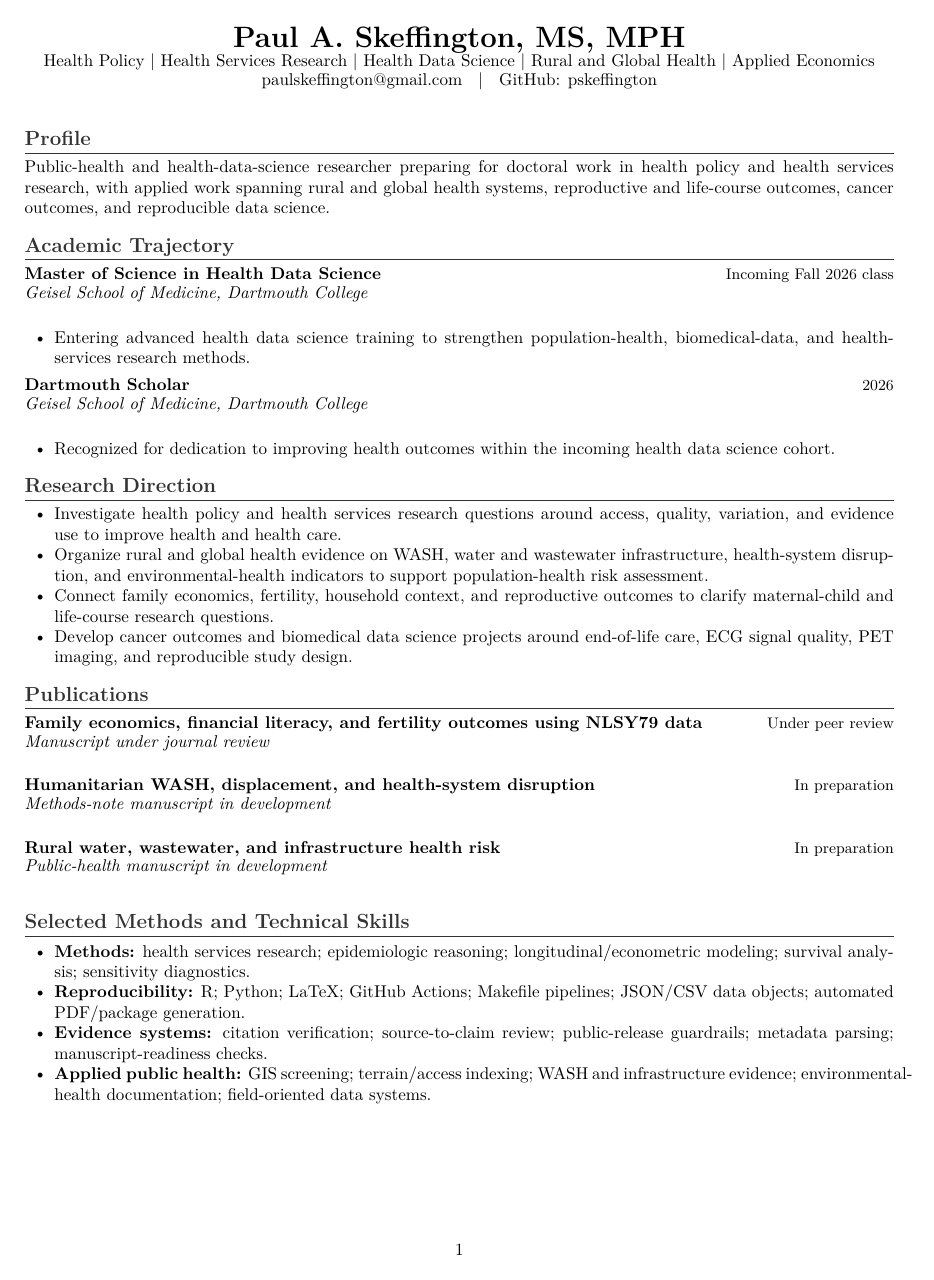
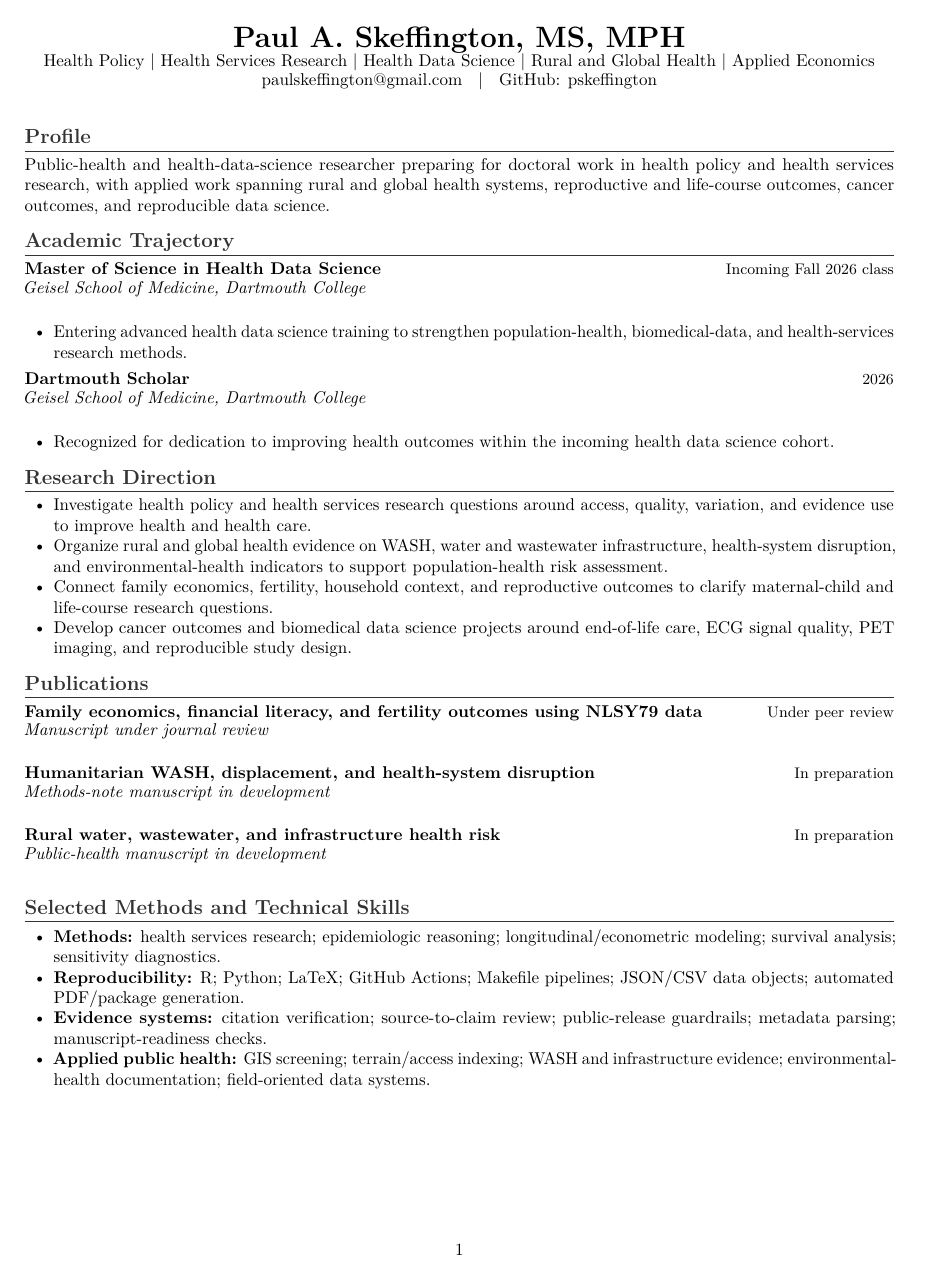
Before and after one commit to pskeffington/CV-Public-Facing, a LaTeX CV (cv/one_page_profile_public.tex, which reads cv/public_cv_template_base.tex): the whole page. Compiled offline with pdfLaTeX.

Commit message:
Polish public CV typography controls

```diff
--- a/cv/public_cv_template_base.tex
+++ b/cv/public_cv_template_base.tex
@@ -11,13 +11,18 @@
 \usepackage{titlesec}
 \usepackage{xcolor}
 \usepackage{needspace}
+\usepackage[final,expansion=true,protrusion=true]{microtype}
 
 \definecolor{sectiongray}{gray}{0.20}
 \setlength{\parindent}{0pt}
-\setlength{\parskip}{2.5pt}
-\setlist[itemize]{leftmargin=1.75em, labelsep=0.45em, topsep=1pt, itemsep=0pt, parsep=0pt}
+\setlength{\parskip}{2.25pt}
+\setlength{\emergencystretch}{2em}
+\hyphenpenalty=5000
+\exhyphenpenalty=5000
+\tolerance=1200
+\setlist[itemize]{leftmargin=1.70em, labelsep=0.42em, topsep=1pt, itemsep=0pt, parsep=0pt}
 \titleformat{\section}{\large\bfseries\color{sectiongray}}{}{0em}{}[\titlerule]
-\titlespacing*{\section}{0pt}{6pt}{2pt}
+\titlespacing*{\section}{0pt}{5pt}{2pt}
 \titleformat{\subsection}{\normalsize\bfseries\color{sectiongray}}{}{0em}{}
 \titlespacing*{\subsection}{0pt}{4pt}{1pt}
 
```
